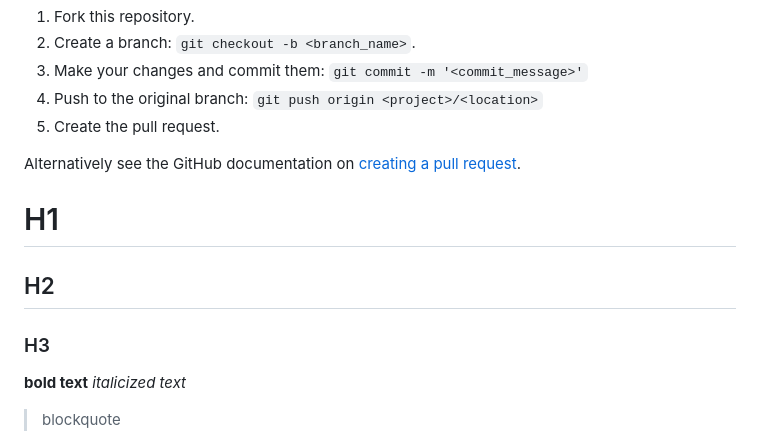
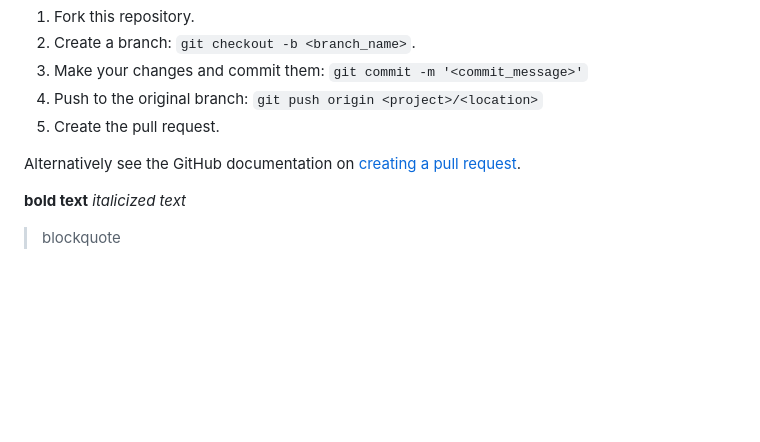
Before and after one commit to xmas7/food-lookup-demo-rails, a Markdown page: README.md, the part around one of its changes. Drawn GitHub-style; blank space fills up the shorter version.

```diff
--- a/README.md
+++ b/README.md
@@ -82,9 +82,6 @@ To contribute to `<Project Name>`, follow these steps:
 Alternatively see the GitHub documentation on [creating a pull request](https://help.github.com/en/github/collaborating-with-issues-and-pull-requests/creating-a-pull-request).
 
 
-# H1
-## H2
-### H3
 **bold text**
 *italicized text*
 > blockquote
```
Also changed, not shown: other parts of README.md (+10 -10 lines).
